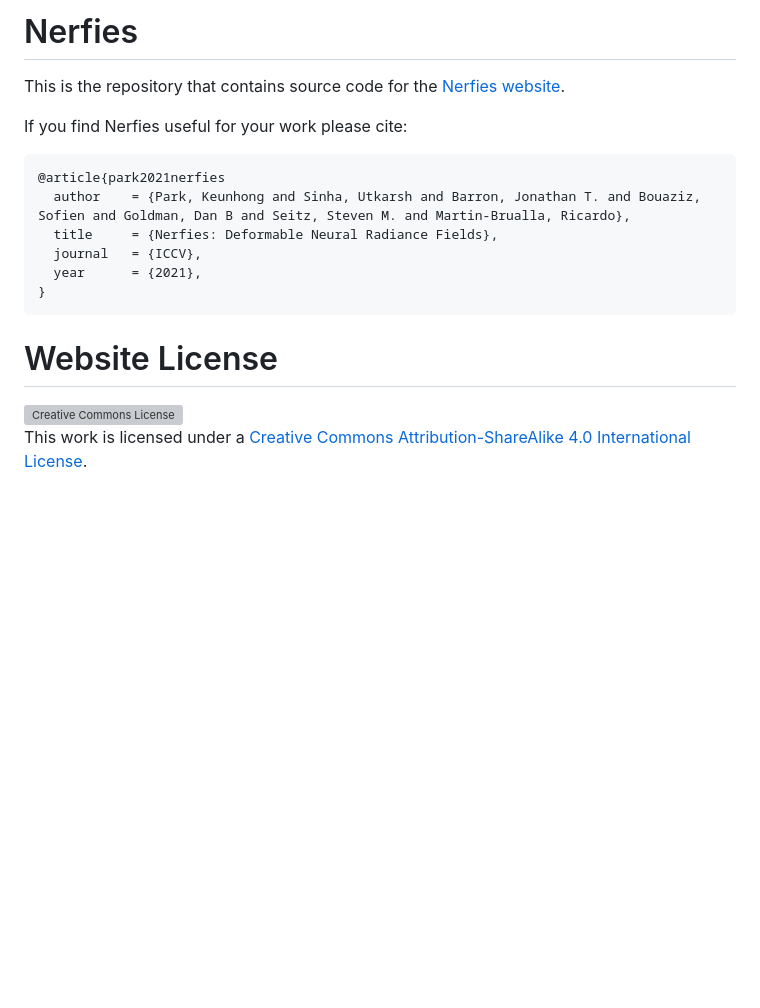
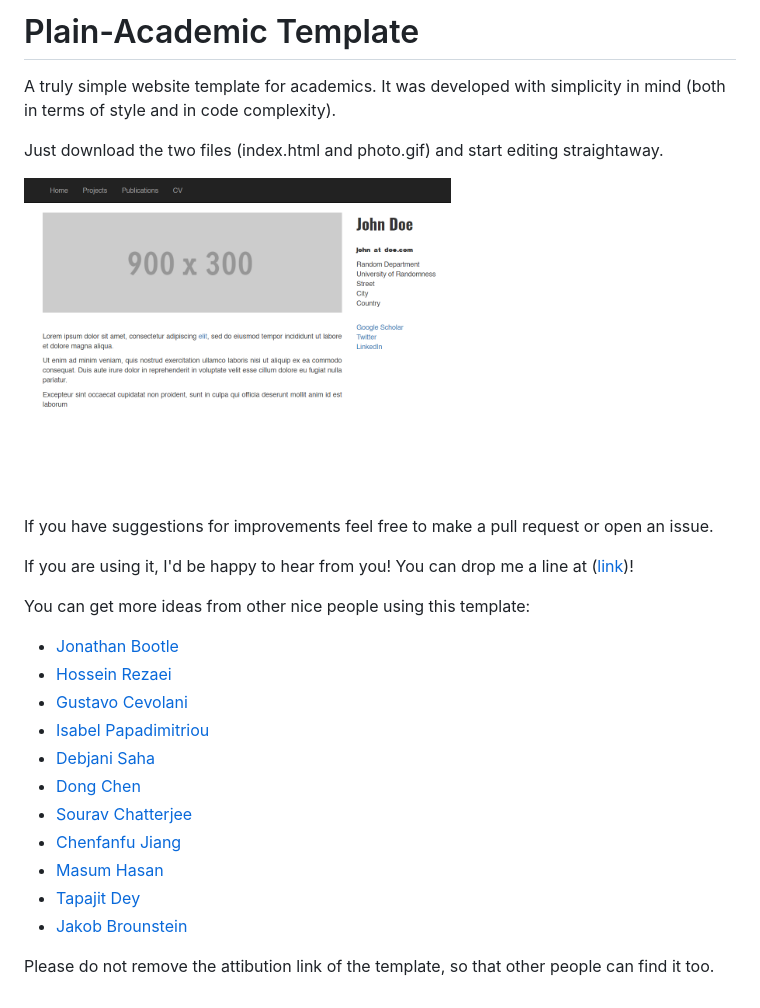
Before and after one commit to HeCraneChen/HeCraneChen.github.io, a Markdown page: README.md, the part around the change. Rendered like a GitHub page; pictures changed too: img/frontpage.png (added); blank space fills up the shorter version; grey boxes are pictures that could not be loaded.

````diff
--- a/README.md
+++ b/README.md
@@ -1,16 +1,28 @@
-# Nerfies
+# Plain-Academic Template
+A truly simple website template for academics. It was developed with simplicity in mind (both in terms of style and in code complexity).
 
-This is the repository that contains source code for the [Nerfies website](https://nerfies.github.io).
+Just download the two files (index.html and photo.gif) and start editing straightaway.
 
-If you find Nerfies useful for your work please cite:
-```
-@article{park2021nerfies
-  author    = {Park, Keunhong and Sinha, Utkarsh and Barron, Jonathan T. and Bouaziz, Sofien and Goldman, Dan B and Seitz, Steven M. and Martin-Brualla, Ricardo},
-  title     = {Nerfies: Deformable Neural Radiance Fields},
-  journal   = {ICCV},
-  year      = {2021},
-}
-```
 
-# Website License
-<a rel="license" href="http://creativecommons.org/licenses/by-sa/4.0/"><img alt="Creative Commons License" style="border-width:0" src="https://i.creativecommons.org/l/by-sa/4.0/88x31.png" /></a><br />This work is licensed under a <a rel="license" href="http://creativecommons.org/licenses/by-sa/4.0/">Creative Commons Attribution-ShareAlike 4.0 International License</a>.
+<img src="/img/frontpage.png" width="60%" height="60%">
+
+If you have suggestions for improvements feel free to make a pull request or open an issue.
+
+If you are using it, I'd be happy to hear from you! You can drop me a line at ([link](https://mavroud.is))!
+
+
+You can get more ideas from other nice people using this template:
+- [Jonathan Bootle](https://jbootle.github.io/)
+- [Hossein Rezaei](https://www.cs.ucf.edu/~rezaei)
+- [Gustavo Cevolani](http://www.gustavocevolani.it/)
+- [Isabel Papadimitriou](https://nlp.stanford.edu/~isabelvp/)
+- [Debjani Saha](https://www.cs.umd.edu/~dsaha/)
+- [Dong Chen](https://dongchen-coder.github.io/)
+- [Sourav Chatterjee](https://statweb.stanford.edu/~souravc/index.html)
+- [Chenfanfu Jiang](https://www.seas.upenn.edu/~cffjiang/)
+- [Masum Hasan](http://masumhasan.net/)
+- [Tapajit Dey](https://tapjdey.github.io/)
+- [Jakob Brounstein](https://jakobbrounstein.github.io/)
+
+
+Please do not remove the attibution link of the template, so that other people can find it too.
````
Also changed, not shown: photo.gif (added), 17 other files.
